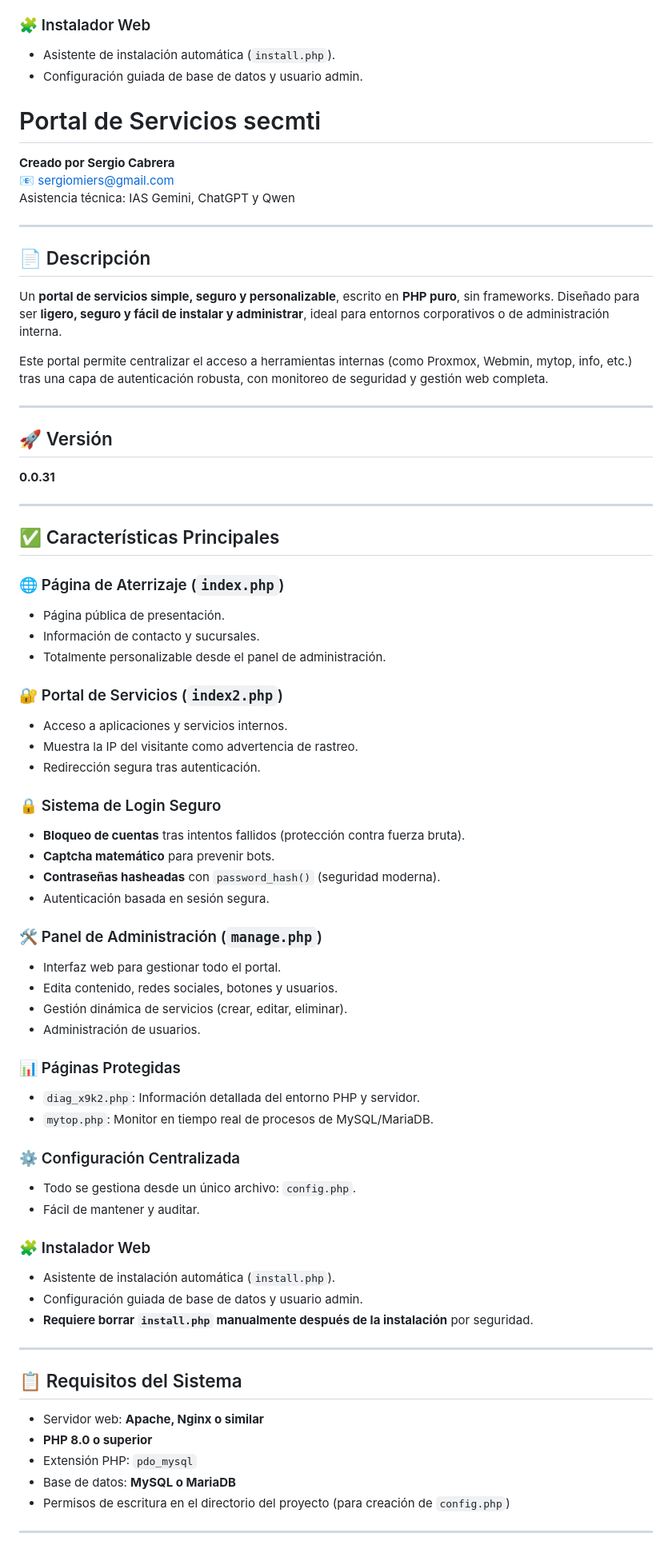
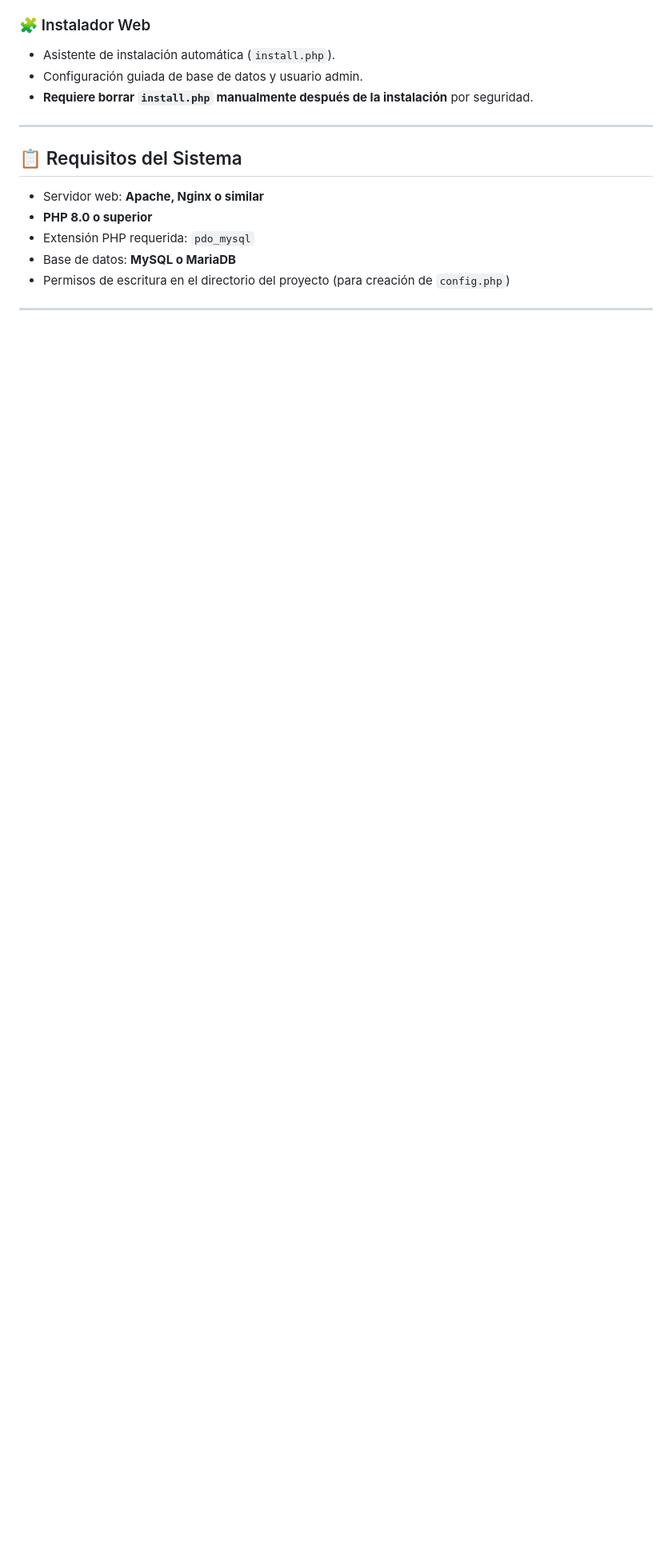
Before and after one commit to sergioecm60/secmti, a Markdown page: README.md, the part around one of its changes. Shown at 80% size. GitHub-like rendering; blank space fills up the shorter version.

```diff
--- a/README.md
+++ b/README.md
@@ -71,73 +69,7 @@ Este portal permite centralizar el acceso a herramientas internas (como Proxmox,
 
 * Asistente de instalación automática (`install.php`).
 * Configuración guiada de base de datos y usuario admin.
-# Portal de Servicios secmti
-
-**Creado por Sergio Cabrera**
-<br>
-📧 [sergiomiers@gmail.com](mailto:sergiomiers@gmail.com)
-<br>
-Asistencia técnica: IAS Gemini, ChatGPT y Qwen
-
----
-
-## 📄 Descripción
-
-Un **portal de servicios simple, seguro y personalizable**, escrito en **PHP puro**, sin frameworks. Diseñado para ser **ligero, seguro y fácil de instalar y administrar**, ideal para entornos corporativos o de administración interna.
-
-Este portal permite centralizar el acceso a herramientas internas (como Proxmox, Webmin, mytop, info, etc.) tras una capa de autenticación robusta, con monitoreo de seguridad y gestión web completa.
-
----
-
-## 🚀 Versión
-
-**0.0.31**
-
----
-
-## ✅ Características Principales
-
-### 🌐 Página de Aterrizaje (`index.php`)
-
-* Página pública de presentación.
-* Información de contacto y sucursales.
-* Totalmente personalizable desde el panel de administración.
-
-### 🔐 Portal de Servicios (`index2.php`)
-
-* Acceso a aplicaciones y servicios internos.
-* Muestra la IP del visitante como advertencia de rastreo.
-* Redirección segura tras autenticación.
-
-### 🔒 Sistema de Login Seguro
-
-* **Bloqueo de cuentas** tras intentos fallidos (protección contra fuerza bruta).
-* **Captcha matemático** para prevenir bots.
-* **Contraseñas hasheadas** con `password_hash()` (seguridad moderna).
-* Autenticación basada en sesión segura.
-
-### 🛠️ Panel de Administración (`manage.php`)
-
-* Interfaz web para gestionar todo el portal.
-* Edita contenido, redes sociales, botones y usuarios.
-* Gestión dinámica de servicios (crear, editar, eliminar).
-* Administración de usuarios.
-
-### 📊 Páginas Protegidas
-
-* `diag_x9k2.php`: Información detallada del entorno PHP y servidor.
-* `mytop.php`: Monitor en tiempo real de procesos de MySQL/MariaDB.
-
-### ⚙️ Configuración Centralizada
-
-* Todo se gestiona desde un único archivo: `config.php`.
-* Fácil de mantener y auditar.
-
-### 🧩 Instalador Web
-
-* Asistente de instalación automática (`install.php`).
-* Configuración guiada de base de datos y usuario admin.
-*   **Requiere borrar `install.php` manualmente después de la instalación** por seguridad.
+* **Requiere borrar `install.php` manualmente después de la instalación** por seguridad.
 
 ---
 
@@ -145,7 +77,7 @@ Este portal permite centralizar el acceso a herramientas internas (como Proxmox,
 
 * Servidor web: **Apache, Nginx o similar**
 * **PHP 8.0 o superior**
-* Extensión PHP: `pdo_mysql`
+* Extensión PHP requerida: `pdo_mysql`
 * Base de datos: **MySQL o MariaDB**
 * Permisos de escritura en el directorio del proyecto (para creación de `config.php`)
 
```
Also changed, not shown: other parts of README.md (+115 -45 lines).
